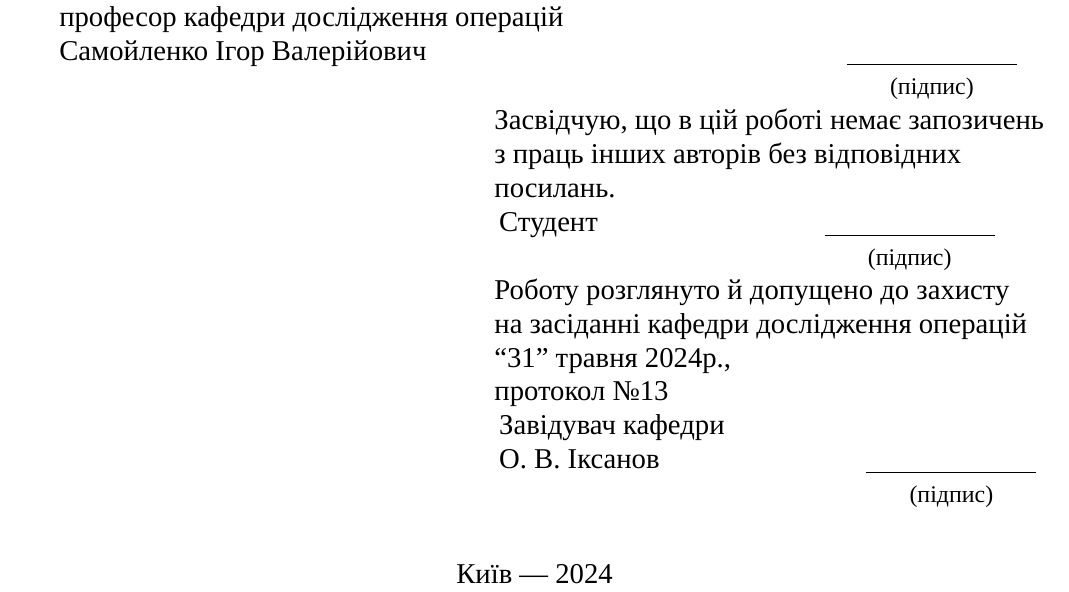
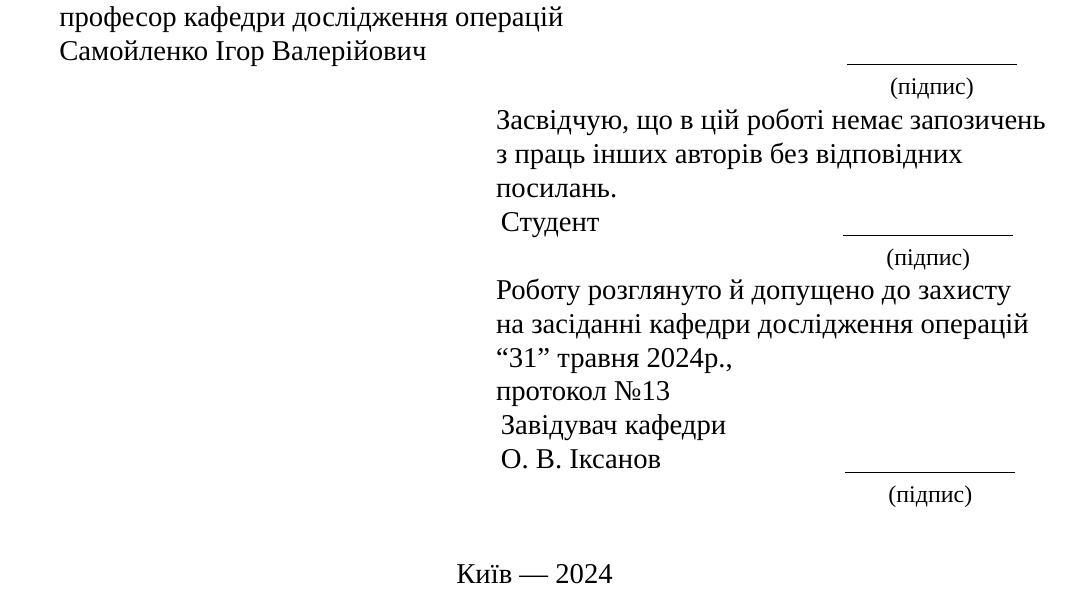
Before and after one commit to Velnbur/amm-optimal-routing, a LaTeX document (paper/index.tex): part of page 1 of 28, cut so that both start at the same text. Compiled offline with XeLaTeX; a missing font is replaced by an installed copy or a similar font.

Commit message:
Align signing fields

```diff
--- a/paper/index.tex
+++ b/paper/index.tex
@@ -119,7 +119,7 @@
 			 & { Засвідчую, що в цій роботі немає запозичень}           \\
 			 & { з праць інших авторів без відповідних}                 \\
 			 & { посилань.}                                             \\
-			 & \begin{tabular}{l@{\hspace{4cm}} c}
+			 & \begin{tabular}{l@{\hspace{4.3cm}} c}
 				   {Студент} & \underline{\hspace{3cm}} \\
 				             & {\small (підпис)}        \\
 			   \end{tabular}          \\
@@ -127,7 +127,7 @@
 			 & { на засіданні кафедри дослідження операцій }            \\
 			 & { ``31'' травня 2024р., }                                \\
 			 & { протокол №13 }                                         \\
-			 & \begin{tabular}{l@{\hspace{2.5cm}} c}
+			 & \begin{tabular}{l@{\hspace{2.1cm}} c}
 				   {Завідувач кафедри} &                          \\
 				   {О. В. Іксанов}     & \underline{\hspace{3cm}} \\
 				                       & {\small (підпис)}        \\
```
